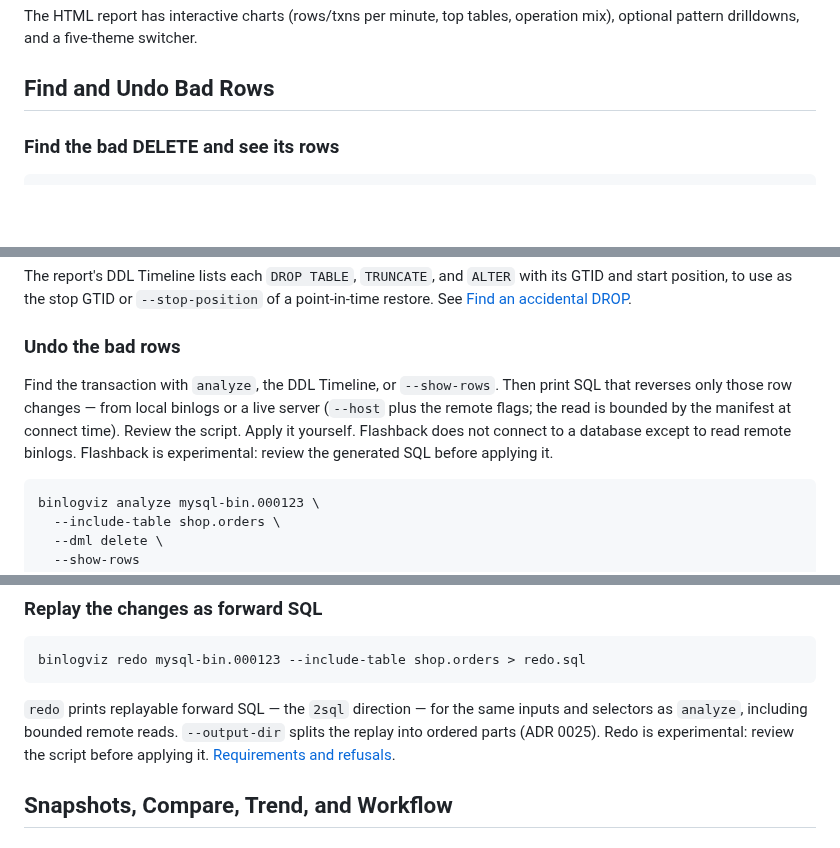
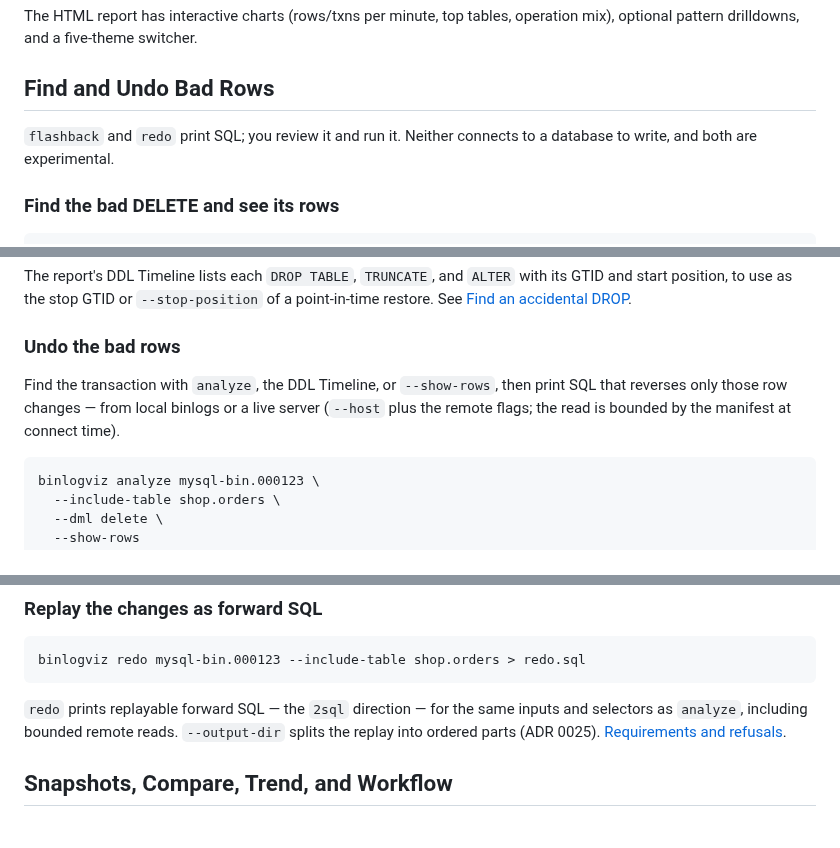
Before and after one commit to Fanduzi/BinlogVisualizer, a Markdown page: README.md, 3 parts joined by grey strips. GitHub-like rendering; blank space fills up the shorter version.

````diff
--- a/README.md
+++ b/README.md
@@ -177,6 +177,8 @@ The HTML report has interactive charts (rows/txns per minute, top tables, operat
 
 ## Find and Undo Bad Rows
 
+`flashback` and `redo` print SQL; you review it and run it. Neither connects to a database to write, and both are experimental.
+
 ### Find the bad DELETE and see its rows
 
 ```bash
@@ -198,7 +200,7 @@ The report's DDL Timeline lists each `DROP TABLE`, `TRUNCATE`, and `ALTER` with
 
 ### Undo the bad rows
 
-Find the transaction with `analyze`, the DDL Timeline, or `--show-rows`. Then print SQL that reverses only those row changes — from local binlogs or a live server (`--host` plus the remote flags; the read is bounded by the manifest at connect time). Review the script. Apply it yourself. Flashback does not connect to a database except to read remote binlogs. Flashback is experimental: review the generated SQL before applying it.
+Find the transaction with `analyze`, the DDL Timeline, or `--show-rows`, then print SQL that reverses only those row changes — from local binlogs or a live server (`--host` plus the remote flags; the read is bounded by the manifest at connect time).
 
 ```bash
 binlogviz analyze mysql-bin.000123 \
@@ -223,7 +225,7 @@ binlogviz flashback verify flashback.sql | mysql --default-character-set=utf8mb4
 binlogviz redo mysql-bin.000123 --include-table shop.orders > redo.sql
 ```
 
-`redo` prints replayable forward SQL — the `2sql` direction — for the same inputs and selectors as `analyze`, including bounded remote reads. `--output-dir` splits the replay into ordered parts (ADR 0025). Redo is experimental: review the script before applying it. [Requirements and refusals](https://github.com/Fanduzi/BinlogVisualizer/blob/main/docs/reference/cli.md#redo-command-syntax).
+`redo` prints replayable forward SQL — the `2sql` direction — for the same inputs and selectors as `analyze`, including bounded remote reads. `--output-dir` splits the replay into ordered parts (ADR 0025). [Requirements and refusals](https://github.com/Fanduzi/BinlogVisualizer/blob/main/docs/reference/cli.md#redo-command-syntax).
 
 ## Snapshots, Compare, Trend, and Workflow
 
````
Also changed, not shown: README_ZH.md (+4 -2 lines), docs/adr/0029-landing-page-stays-self-contained.md (added, +49 -0 lines).
